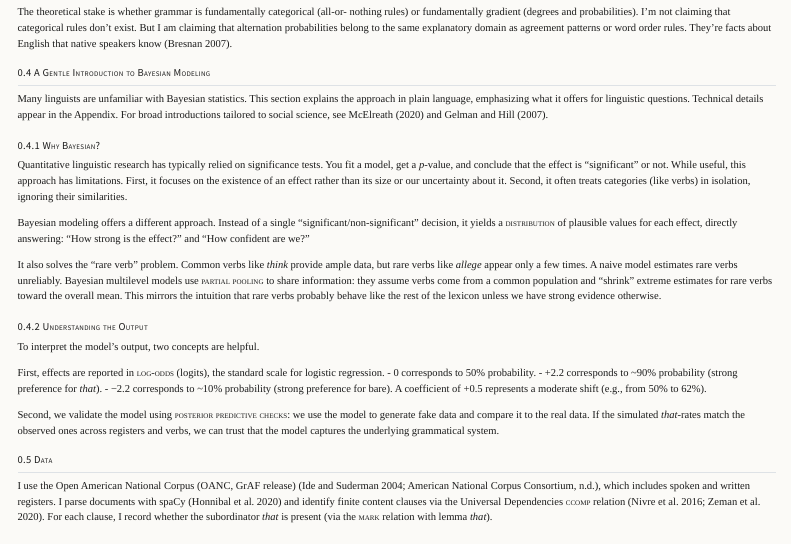
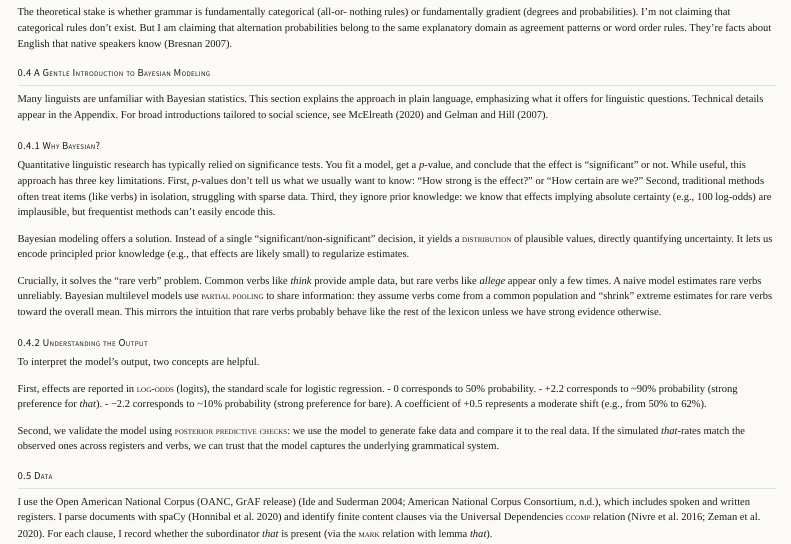
Before and after one commit to BrettRey/Alternations-Bayesian, a Quarto document (paper-rewrite.qmd): the page in a window 1100 px wide, from 1680 px down. Rendered offline with R 4.5, knitr and Pandoc in place of Quarto, with nearby package versions; menus at the side of the page are left out.

Commit message:
Restore lost content to Section 4
- Enriched 'Why Bayesian?' section with the 'Third' limitation (prior knowledge) and clearer p-value critique from the older version.
- Maintained the consolidated 2-subsection structure ('Why Bayesian?', 'Understanding the Output') to avoid fragmentation.
- Best of both worlds: clean structure + rich content.

```diff
--- a/paper-rewrite.qmd
+++ b/paper-rewrite.qmd
@@ -170,11 +170,11 @@ questions. Technical details appear in the Appendix. For broad introductions tai
 
 ### Why Bayesian?
 
-Quantitative linguistic research has typically relied on significance tests. You fit a model, get a *p*-value, and conclude that the effect is "significant" or not. While useful, this approach has limitations. First, it focuses on the existence of an effect rather than its size or our uncertainty about it. Second, it often treats categories (like verbs) in isolation, ignoring their similarities.
+Quantitative linguistic research has typically relied on significance tests. You fit a model, get a *p*-value, and conclude that the effect is "significant" or not. While useful, this approach has three key limitations. First, *p*-values don't tell us what we usually want to know: "How strong is the effect?" or "How certain are we?" Second, traditional methods often treat items (like verbs) in isolation, struggling with sparse data. Third, they ignore prior knowledge: we know that effects implying absolute certainty (e.g., 100 log-odds) are implausible, but frequentist methods can't easily encode this.
 
-Bayesian modeling offers a different approach. Instead of a single "significant/non-significant" decision, it yields a [distribution]{.smallcaps} of plausible values for each effect, directly answering: "How strong is the effect?" and "How confident are we?"
+Bayesian modeling offers a solution. Instead of a single "significant/non-significant" decision, it yields a [distribution]{.smallcaps} of plausible values, directly quantifying uncertainty. It lets us encode principled prior knowledge (e.g., that effects are likely small) to regularize estimates.
 
-It also solves the "rare verb" problem. Common verbs like *think* provide ample data, but rare verbs like *allege* appear only a few times. A naive model estimates rare verbs unreliably. Bayesian multilevel models use [partial pooling]{.smallcaps} to share information: they assume verbs come from a common population and "shrink" extreme estimates for rare verbs toward the overall mean. This mirrors the intuition that rare verbs probably behave like the rest of the lexicon unless we have strong evidence otherwise.
+Crucially, it solves the "rare verb" problem. Common verbs like *think* provide ample data, but rare verbs like *allege* appear only a few times. A naive model estimates rare verbs unreliably. Bayesian multilevel models use [partial pooling]{.smallcaps} to share information: they assume verbs come from a common population and "shrink" extreme estimates for rare verbs toward the overall mean. This mirrors the intuition that rare verbs probably behave like the rest of the lexicon unless we have strong evidence otherwise.
 
 ### Understanding the Output
 
```
